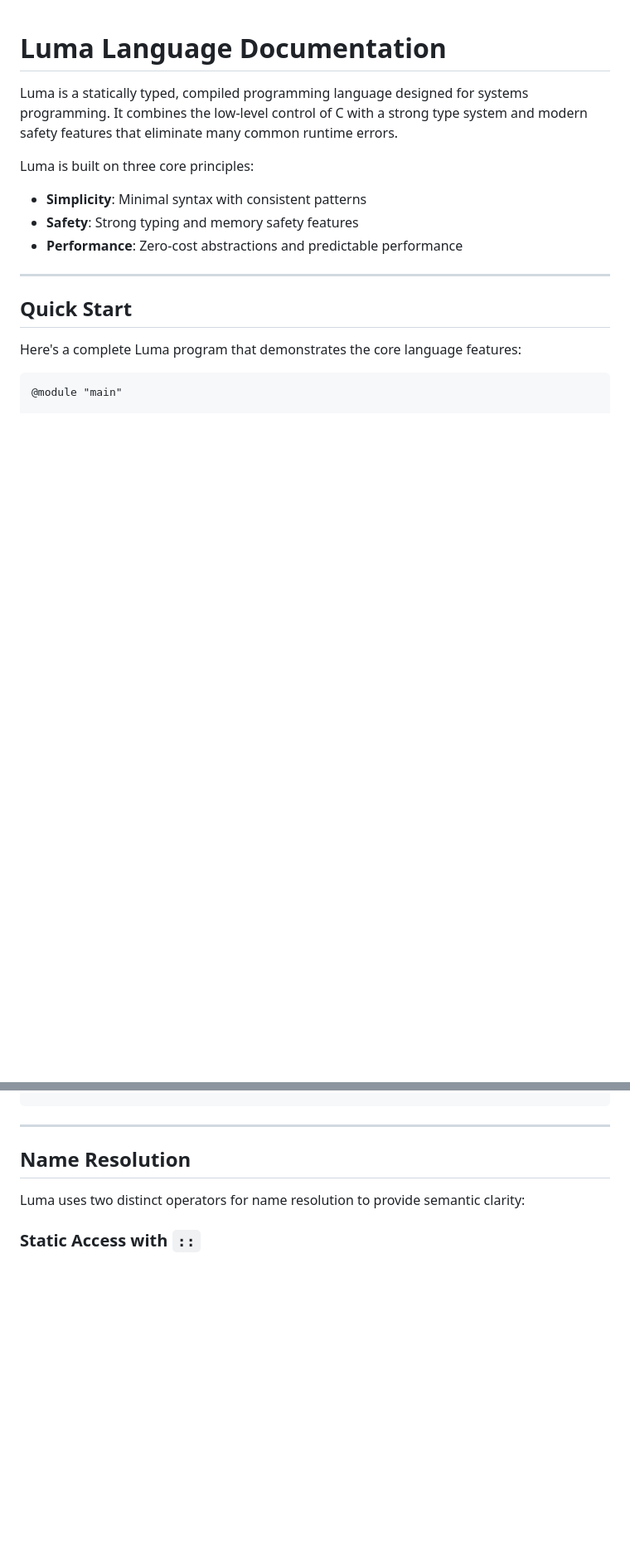
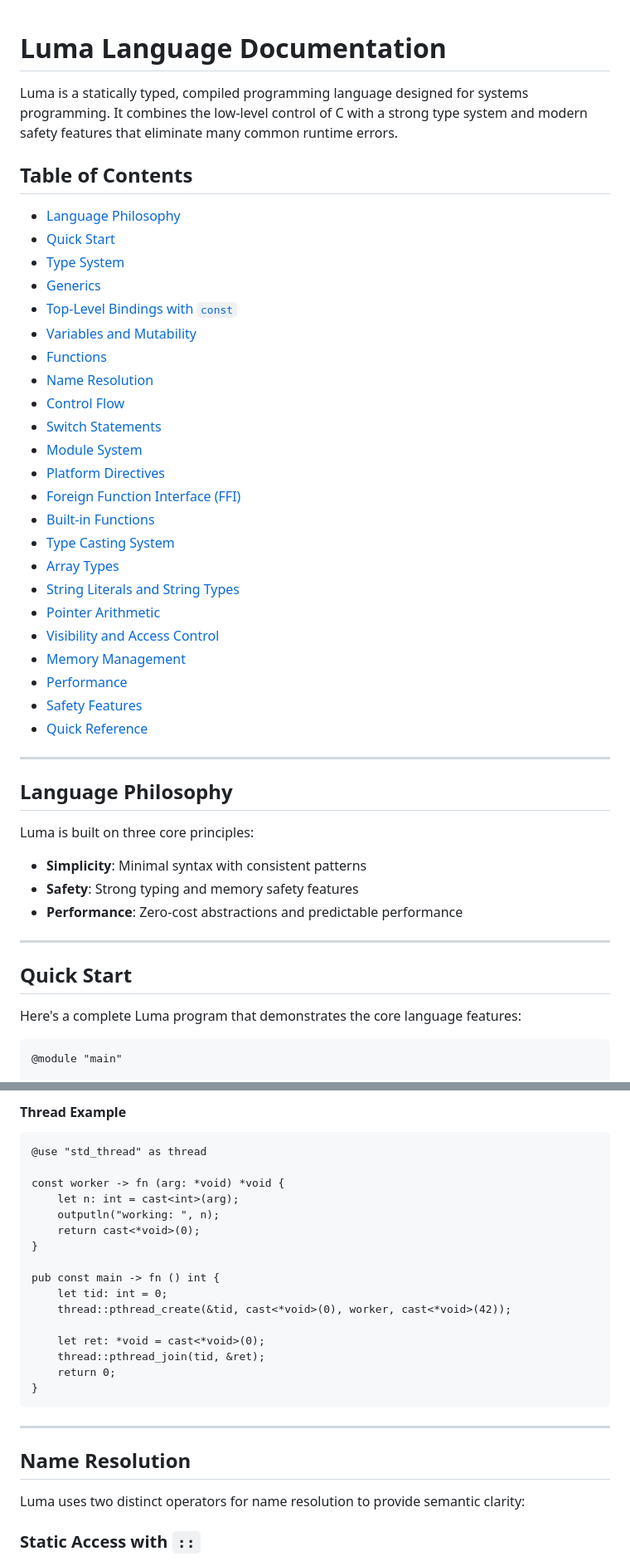
Before and after one commit to Luma-Programming-Language/Luma-Website, a Markdown page: docs.md, 2 parts joined by grey strips. Shown at 83% size. GitHub-like rendering; blank space fills up the shorter version.

````diff
--- a/docs.md
+++ b/docs.md
@@ -1,6 +1,36 @@
 # Luma Language Documentation
 
 Luma is a statically typed, compiled programming language designed for systems programming. It combines the low-level control of C with a strong type system and modern safety features that eliminate many common runtime errors.
+
+## Table of Contents
+
+- [Language Philosophy](#language-philosophy)
+- [Quick Start](#quick-start)
+- [Type System](#type-system)
+- [Generics](#generics)
+- [Top-Level Bindings with `const`](#top-level-bindings-with-const)
+- [Variables and Mutability](#variables-and-mutability)
+- [Functions](#functions)
+- [Name Resolution](#name-resolution)
+- [Control Flow](#control-flow)
+- [Switch Statements](#switch-statements)
+- [Module System](#module-system)
+- [Platform Directives](#platform-directives)
+- [Foreign Function Interface (FFI)](#foreign-function-interface-ffi)
+- [Built-in Functions](#built-in-functions)
+- [Type Casting System](#type-casting-system)
+- [Array Types](#array-types)
+- [String Literals and String Types](#string-literals-and-string-types)
+- [Pointer Arithmetic](#pointer-arithmetic)
+- [Visibility and Access Control](#visibility-and-access-control)
+- [Memory Management](#memory-management)
+- [Performance](#performance)
+- [Safety Features](#safety-features)
+- [Quick Reference](#quick-reference)
+
+---
+
+## Language Philosophy
 
 Luma is built on three core principles:
 
@@ -494,3 +611,22 @@ const find_positive -> fn (numbers: *int, size: int) int {
+#### Thread Example
+
+```luma
+@use "std_thread" as thread
+
+const worker -> fn (arg: *void) *void {
+    let n: int = cast<int>(arg);
+    outputln("working: ", n);
+    return cast<*void>(0);
+}
+
+pub const main -> fn () int {
+    let tid: int = 0;
+    thread::pthread_create(&tid, cast<*void>(0), worker, cast<*void>(42));
+
+    let ret: *void = cast<*void>(0);
+    thread::pthread_join(tid, &ret);
+    return 0;
+}
 ```
 
 ---
````
Also changed, not shown: other parts of docs.md (+135 -4 lines).
